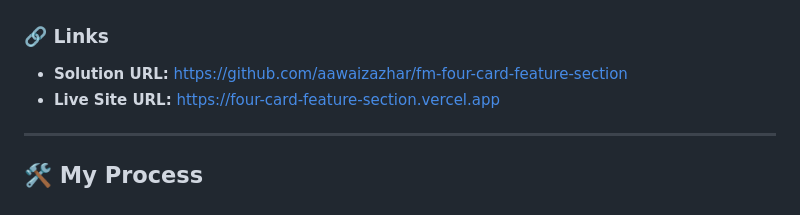
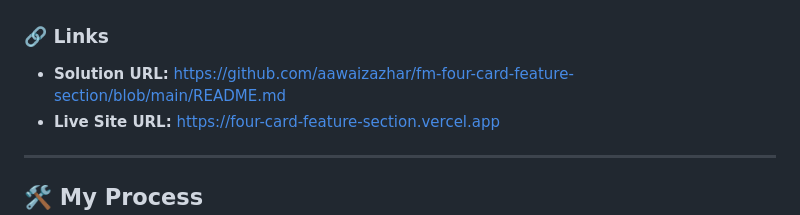
Before and after one commit to aawaizazhar/fm-four-card-feature-section, a Markdown page: README.md, the part around the change. GitHub-like rendering.

```diff
--- a/README.md
+++ b/README.md
@@ -37,7 +37,7 @@ Users should be able to:
 
 ### 🔗 Links
 
-- **Solution URL:** [https://github.com/aawaizazhar/fm-four-card-feature-section](https://github.com/aawaizazhar/fm-four-card-feature-section)
+- **Solution URL:** [https://github.com/aawaizazhar/fm-four-card-feature-section/blob/main/README.md](https://github.com/aawaizazhar/fm-four-card-feature-section/blob/main/README.md)
 - **Live Site URL:** [https://four-card-feature-section.vercel.app](https://four-card-feature-section.vercel.app)
 
 ---
```
